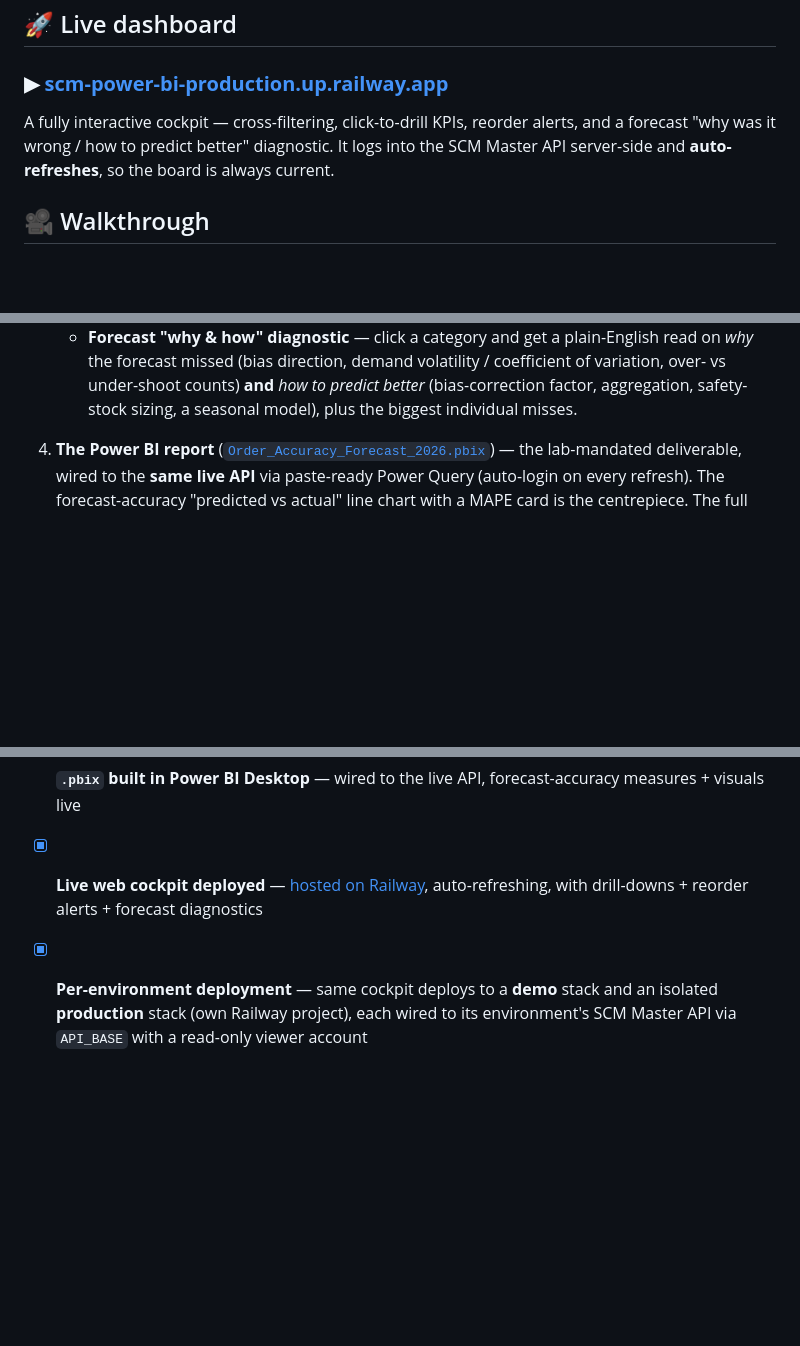
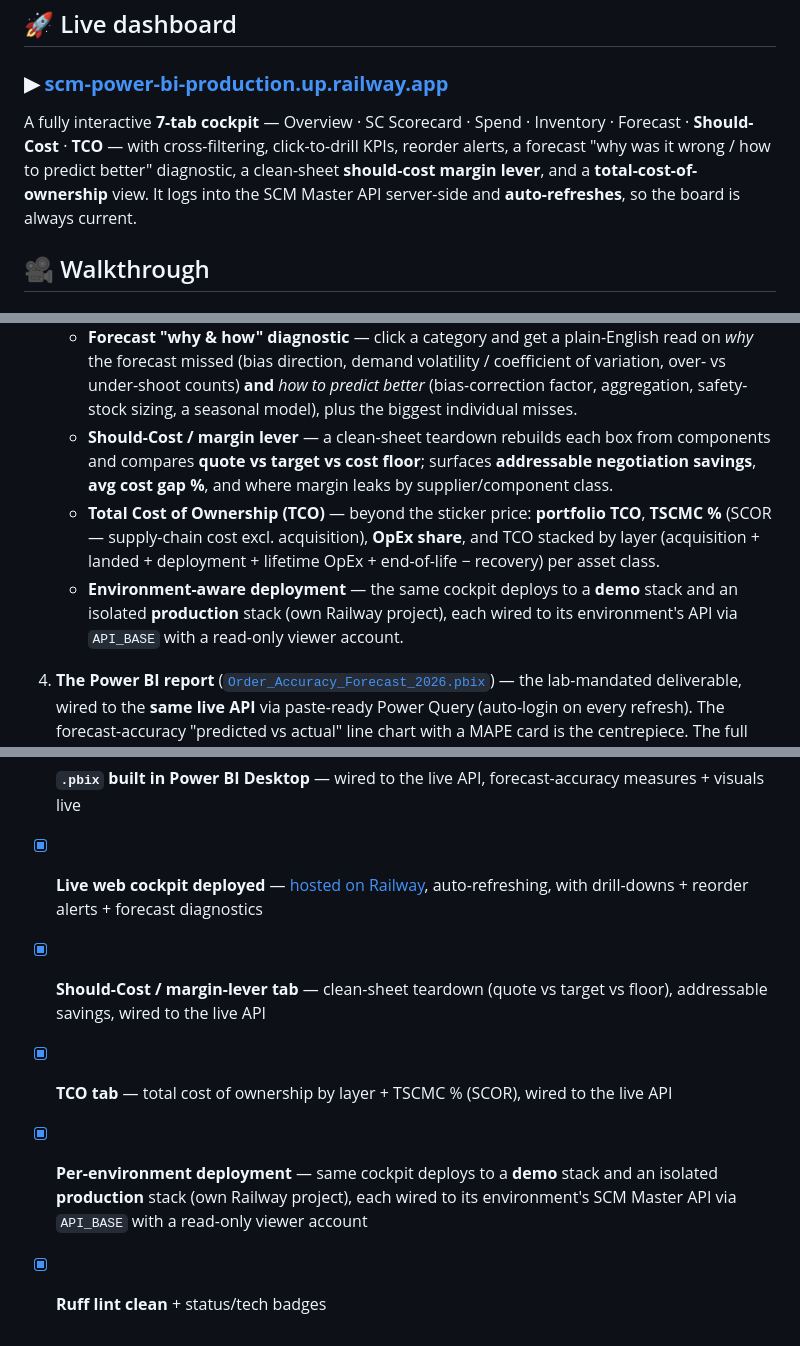
Before and after one commit to eugnmueller-87/SCM-POWER-BI, a Markdown page: README.md, 3 parts joined by grey strips. Rendered like a GitHub page; blank space fills up the shorter version.

Commit message:
Document the new Should-Cost and TCO cockpit tabs
The live cockpit grew from 5 to 7 tabs (added Should-Cost / margin lever
and Total Cost of Ownership, both wired to the live API). Update README
(live-dashboard blurb, feature list, whats-inside row, status) and
dashboard_documentation (tabs table + key-metrics table) to match, plus
note environment-aware deployment and the ruff/badges work.

Co-Authored-By: Claude Opus 4.8 (1M context) <noreply@anthropic.com>

```diff
--- a/README.md
+++ b/README.md
@@ -31,9 +31,11 @@ backend so the numbers always agree.
 
 ### ▶︎ **[scm-power-bi-production.up.railway.app](https://scm-power-bi-production.up.railway.app)**
 
-A fully interactive cockpit — cross-filtering, click-to-drill KPIs, reorder alerts, and a
-forecast "why was it wrong / how to predict better" diagnostic. It logs into the SCM Master
-API server-side and **auto-refreshes**, so the board is always current.
+A fully interactive **7-tab cockpit** — Overview · SC Scorecard · Spend · Inventory · Forecast ·
+**Should-Cost** · **TCO** — with cross-filtering, click-to-drill KPIs, reorder alerts, a forecast
+"why was it wrong / how to predict better" diagnostic, a clean-sheet **should-cost margin lever**,
+and a **total-cost-of-ownership** view. It logs into the SCM Master API server-side and
+**auto-refreshes**, so the board is always current.
 
 ## 🎥 Walkthrough
 
@@ -113,6 +115,15 @@ The full stack:
      *why* the forecast missed (bias direction, demand volatility / coefficient of variation,
      over- vs under-shoot counts) **and** *how to predict better* (bias-correction factor,
      aggregation, safety-stock sizing, a seasonal model), plus the biggest individual misses.
+   - **Should-Cost / margin lever** — a clean-sheet teardown rebuilds each box from components
+     and compares **quote vs target vs cost floor**; surfaces **addressable negotiation savings**,
+     **avg cost gap %**, and where margin leaks by supplier/component class.
+   - **Total Cost of Ownership (TCO)** — beyond the sticker price: **portfolio TCO**, **TSCMC %**
+     (SCOR — supply-chain cost excl. acquisition), **OpEx share**, and TCO stacked by layer
+     (acquisition + landed + deployment + lifetime OpEx + end-of-life − recovery) per asset class.
+   - **Environment-aware deployment** — the same cockpit deploys to a **demo** stack and an
+     isolated **production** stack (own Railway project), each wired to its environment's API via
+     `API_BASE` with a read-only viewer account.
 
 4. **The Power BI report** ([`Order_Accuracy_Forecast_2026.pbix`](Order_Accuracy_Forecast_2026.pbix))
    — the lab-mandated deliverable, wired to the **same live API** via paste-ready Power Query
@@ -290,4 +301,7 @@ SCM-POWER-BI/
 - [x] Live API connection guide (`dashboard/live_api_connection.md`) — verified against the deployed backend
 - [x] **`.pbix` built in Power BI Desktop** — wired to the live API, forecast-accuracy measures + visuals live
 - [x] **Live web cockpit deployed** — [hosted on Railway](https://scm-power-bi-production.up.railway.app), auto-refreshing, with drill-downs + reorder alerts + forecast diagnostics
+- [x] **Should-Cost / margin-lever tab** — clean-sheet teardown (quote vs target vs floor), addressable savings, wired to the live API
+- [x] **TCO tab** — total cost of ownership by layer + TSCMC % (SCOR), wired to the live API
 - [x] **Per-environment deployment** — same cockpit deploys to a **demo** stack and an isolated **production** stack (own Railway project), each wired to its environment's SCM Master API via `API_BASE` with a read-only viewer account
+- [x] **Ruff lint clean** + status/tech badges
```
Also changed, not shown: other parts of README.md (+1 -1 lines), dashboard/dashboard_documentation.md (+4 -0 lines).
